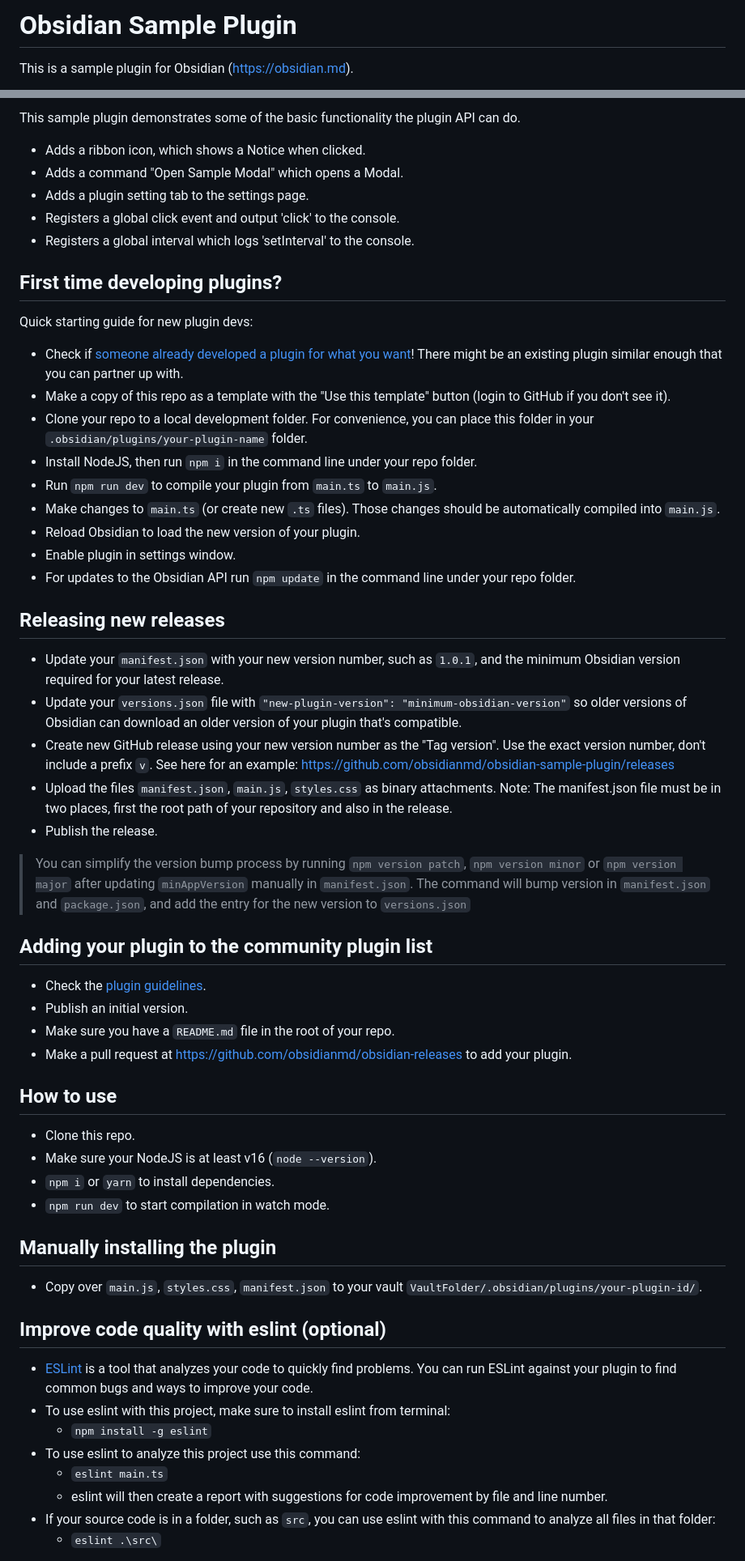
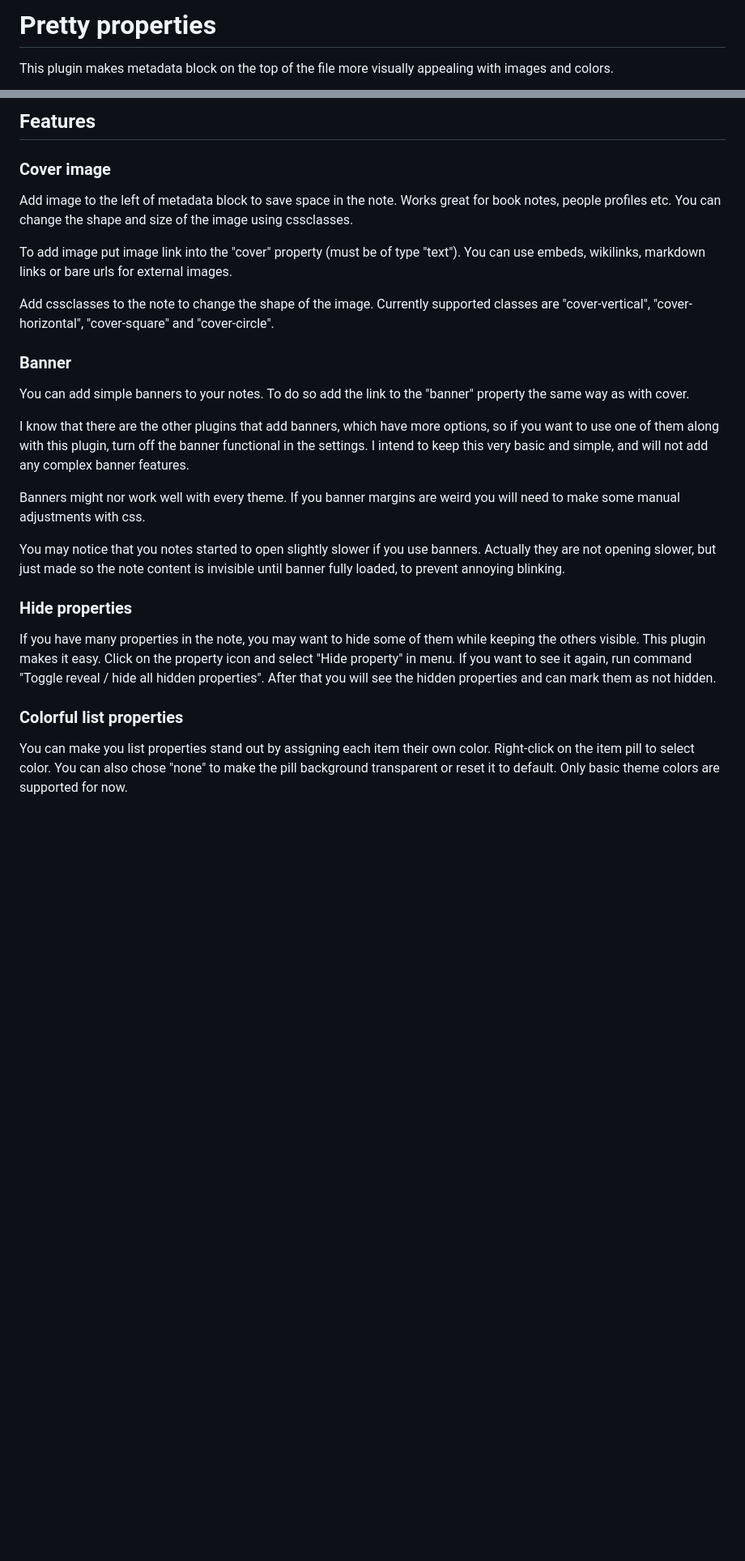
Before and after one commit to anareaty/pretty-properties, a Markdown page: README.md, 2 parts joined by grey strips. Shown at 81% size. Drawn GitHub-style; blank space fills up the shorter version.

Commit message:
publishing release

```diff
--- a/README.md
+++ b/README.md
@@ -1,4 +1,4 @@
-# Obsidian Sample Plugin
+# Pretty properties
 
-This is a sample plugin for Obsidian (https://obsidian.md).
+This plugin makes metadata block on the top of the file more visually appealing with images and colors.
 
@@ -7,61 +9,29 @@ The repo depends on the latest plugin API (obsidian.d.ts) in TypeScript Definiti
 
-This sample plugin demonstrates some of the basic functionality the plugin API can do.
-- Adds a ribbon icon, which shows a Notice when clicked.
-- Adds a command "Open Sample Modal" which opens a Modal.
-- Adds a plugin setting tab to the settings page.
-- Registers a global click event and output 'click' to the console.
-- Registers a global interval which logs 'setInterval' to the console.
+## Features
 
-## First time developing plugins?
+### Cover image
 
-Quick starting guide for new plugin devs:
+Add image to the left of metadata block to save space in the note. Works great for book notes, people profiles etc. You can change the shape and size of the image using cssclasses.
 
-- Check if [someone already developed a plugin for what you want](https://obsidian.md/plugins)! There might be an existing plugin similar enough that you can partner up with.
-- Make a copy of this repo as a template with the "Use this template" button (login to GitHub if you don't see it).
-- Clone your repo to a local development folder. For convenience, you can place this folder in your `.obsidian/plugins/your-plugin-name` folder.
-- Install NodeJS, then run `npm i` in the command line under your repo folder.
-- Run `npm run dev` to compile your plugin from `main.ts` to `main.js`.
-- Make changes to `main.ts` (or create new `.ts` files). Those changes should be automatically compiled into `main.js`.
-- Reload Obsidian to load the new version of your plugin.
-- Enable plugin in settings window.
-- For updates to the Obsidian API run `npm update` in the command line under your repo folder.
+To add image put image link into the "cover" property (must be of type "text"). You can use embeds,  wikilinks, markdown links or bare urls for external images.
 
-## Releasing new releases
+Add cssclasses to the note to change the shape of the image. Currently supported classes are "cover-vertical", "cover-horizontal", "cover-square" and "cover-circle".
 
-- Update your `manifest.json` with your new version number, such as `1.0.1`, and the minimum Obsidian version required for your latest release.
-- Update your `versions.json` file with `"new-plugin-version": "minimum-obsidian-version"` so older versions of Obsidian can download an older version of your plugin that's compatible.
-- Create new GitHub release using your new version number as the "Tag version". Use the exact version number, don't include a prefix `v`. See here for an example: https://github.com/obsidianmd/obsidian-sample-plugin/releases
-- Upload the files `manifest.json`, `main.js`, `styles.css` as binary attachments. Note: The manifest.json file must be in two places, first the root path of your repository and also in the release.
-- Publish the release.
+### Banner
 
-> You can simplify the version bump process by running `npm version patch`, `npm version minor` or `npm version major` after updating `minAppVersion` manually in `manifest.json`.
-> The command will bump version in `manifest.json` and `package.json`, and add the entry for the new version to `versions.json`
+You can add simple banners to your notes. To do so add the link to the "banner" property the same way as with cover.
 
-## Adding your plugin to the community plugin list
+I know that there are the other plugins that add banners, which have more options, so if you want to use one of them along with this plugin, turn off the banner functional in the settings. I intend to keep this very basic and simple, and will not add any complex banner features.
 
-- Check the [plugin guidelines](https://docs.obsidian.md/Plugins/Releasing/Plugin+guidelines).
-- Publish an initial version.
-- Make sure you have a `README.md` file in the root of your repo.
-- Make a pull request at https://github.com/obsidianmd/obsidian-releases to add your plugin.
+Banners might nor work well with every theme. If you banner margins are weird you will need to make some manual adjustments with css.
 
-## How to use
+You may notice that you notes started to open slightly slower if you use banners. Actually they are not opening slower, but just made so the note content is invisible until banner fully loaded, to prevent annoying blinking.
 
-- Clone this repo.
-- Make sure your NodeJS is at least v16 (`node --version`).
-- `npm i` or `yarn` to install dependencies.
-- `npm run dev` to start compilation in watch mode.
+### Hide properties
 
-## Manually installing the plugin
+If you have many properties in the note, you may want to hide some of them while keeping the others visible. This plugin makes it easy. Click on the property icon and select "Hide property" in menu. If you want to see it again, run command "Toggle reveal / hide all hidden properties". After that you will see the hidden properties and can mark them as not hidden.
 
-- Copy over `main.js`, `styles.css`, `manifest.json` to your vault `VaultFolder/.obsidian/plugins/your-plugin-id/`.
+### Colorful list properties
 
-## Improve code quality with eslint (optional)
-- [ESLint](https://eslint.org/) is a tool that analyzes your code to quickly find problems. You can run ESLint against your plugin to find common bugs and ways to improve your code.
-- To use eslint with this project, make sure to install eslint from terminal:
-  - `npm install -g eslint`
-- To use eslint to analyze this project use this command:
-  - `eslint main.ts`
-  - eslint will then create a report with suggestions for code improvement by file and line number.
-- If your source code is in a folder, such as `src`, you can use eslint with this command to analyze all files in that folder:
-  - `eslint .\src\`
+You can make you list properties stand out by assigning each item their own color. Right-click on the item pill to select color. You can also chose "none" to make the pill background transparent or reset it to default. Only basic theme colors are supported for now.
 
```
Also changed, not shown: other parts of README.md (+5 -29 lines), images/image-1.png (added), images/image-2.png (added), images/image-3.png (added), images/image-4.png (added), 11 other files.
